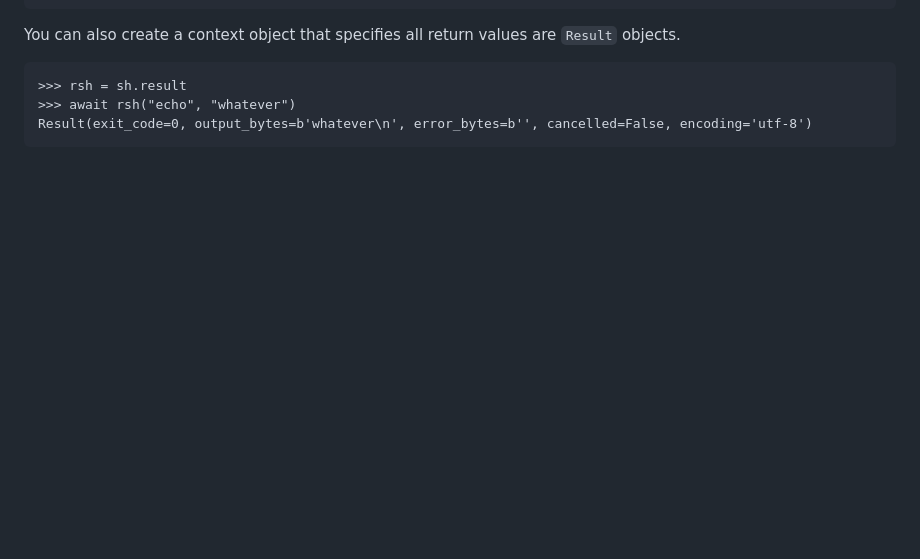
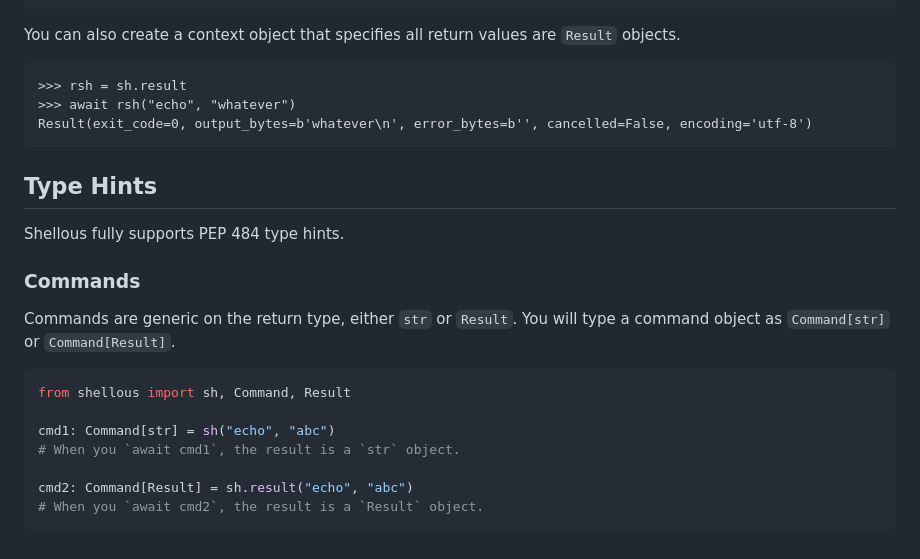
Before and after one commit to byllyfish/shellous, a Markdown page: README.md, the part around one of its changes. Rendered like a GitHub page; blank space fills up the shorter version.

Commit message:
Add documentation for type hints. Fix downloads badge.

````diff
--- a/README.md
+++ b/README.md
@@ -433,3 +433,22 @@ You can also create a context object that specifies all return values are `Resul
 >>> await rsh("echo", "whatever")
 Result(exit_code=0, output_bytes=b'whatever\n', error_bytes=b'', cancelled=False, encoding='utf-8')
 ```
+
+## Type Hints
+
+Shellous fully supports PEP 484 type hints.
+
+### Commands
+
+Commands are generic on the return type, either `str` or `Result`. You will type
+a command object as `Command[str]` or `Command[Result]`.
+
+```python
+from shellous import sh, Command, Result
+
+cmd1: Command[str] = sh("echo", "abc")
+# When you `await cmd1`, the result is a `str` object.
+
+cmd2: Command[Result] = sh.result("echo", "abc")
+# When you `await cmd2`, the result is a `Result` object.
+```
````
Also changed, not shown: other parts of README.md (+1 -1 lines).
